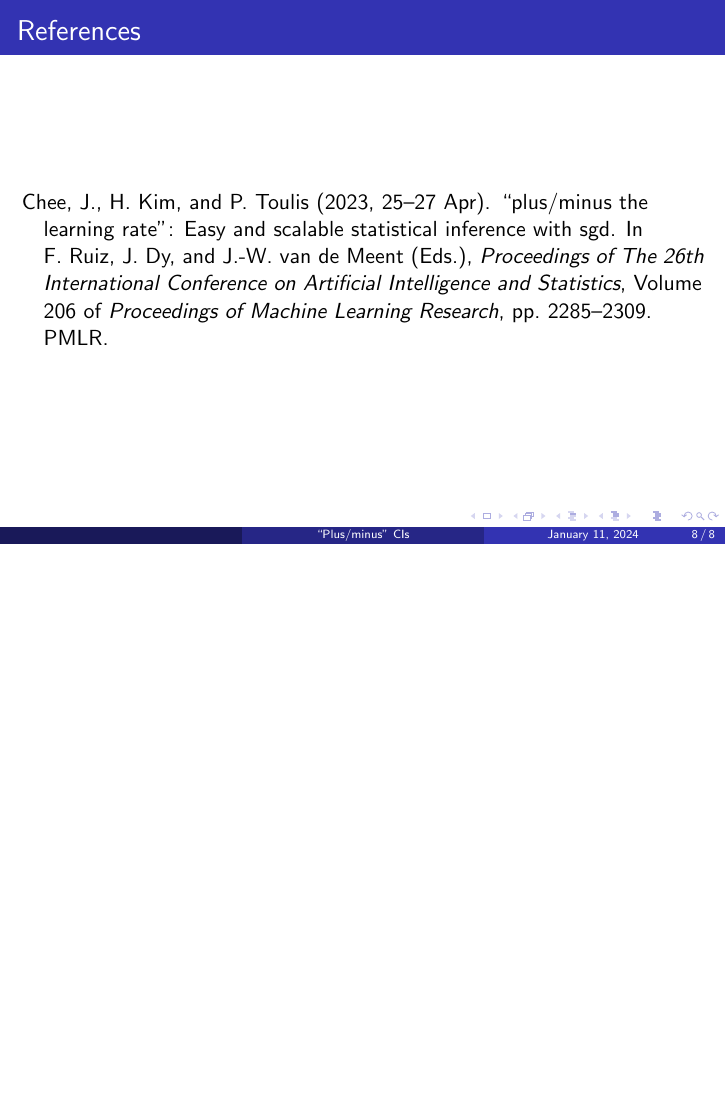
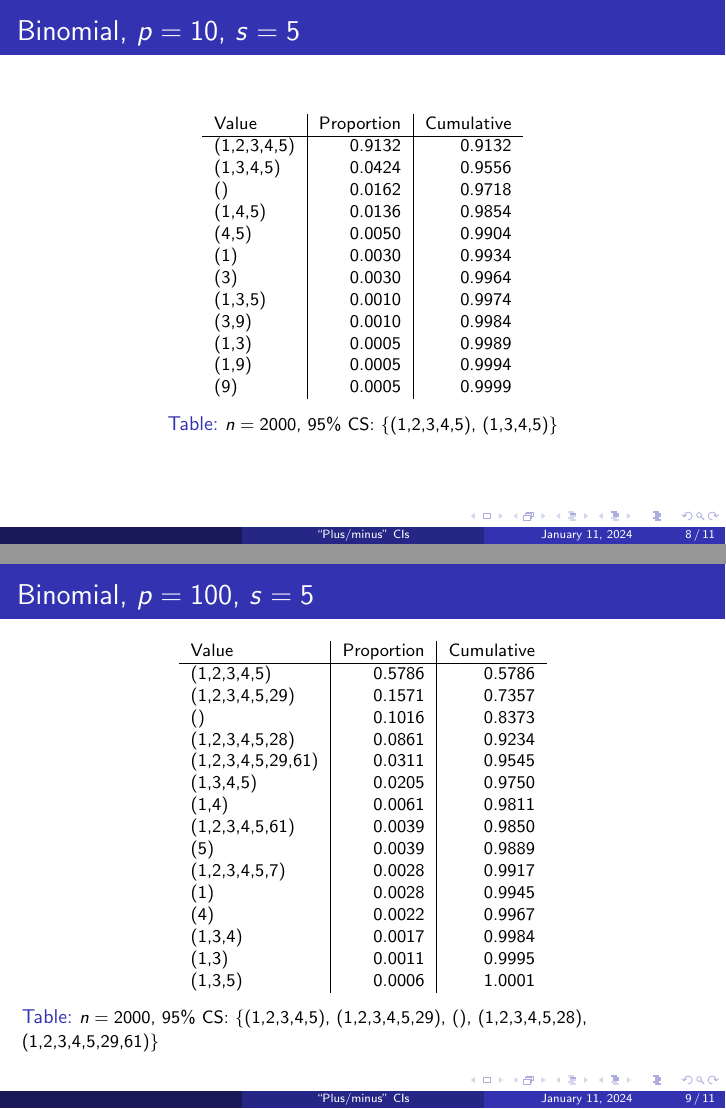
Before and after one commit to patrickmziet/SGDInference, LaTeX slides (pres/sgd.tex): page 8 of 8 before the commit and pages 8 and 9 of 11 after it, the two joined at a grey line, the shorter picture padded with empty space. Compiled offline with pdfLaTeX.

Commit message:
ran some sims

```diff
--- a/pres/sgd.tex
+++ b/pres/sgd.tex
@@ -6,7 +6,7 @@
 \usepackage{amsthm}
 \usepackage{amsmath}
 \usepackage{amsfonts}
-
+\usepackage{subcaption}
 
 
 \newcommand{\len}{\text{len}}
@@ -136,3 +136,58 @@
 \end{frame}
 
 \begin{frame}
+  \frametitle{Binomial, $p=10$, $s=5$}
+  \begin{table}[h]
+    \footnotesize
+    \centering
+    \begin{tabular}{l|r|r}
+      Value & Proportion & Cumulative \\
+      \hline
+      (1,2,3,4,5) & 0.9132 & 0.9132 \\
+      (1,3,4,5) & 0.0424 & 0.9556 \\
+      () & 0.0162 & 0.9718 \\
+      (1,4,5) & 0.0136 & 0.9854 \\
+      (4,5) & 0.0050 & 0.9904 \\
+      (1) & 0.0030 & 0.9934 \\
+      (3) & 0.0030 & 0.9964 \\
+      (1,3,5) & 0.0010 & 0.9974 \\
+      (3,9) & 0.0010 & 0.9984 \\
+      (1,3) & 0.0005 & 0.9989 \\
+      (1,9) & 0.0005 & 0.9994 \\
+      (9) & 0.0005 & 0.9999 \\
+    \end{tabular}
+    \caption{{\footnotesize $n=2000$, 95\% CS: \{(1,2,3,4,5), (1,3,4,5)\}}}
+  \end{table}
+\end{frame}
+
+\begin{frame}
+  \frametitle{Binomial, $p=100$, $s=5$}
+  \begin{table}[h]
+    \footnotesize
+    \centering
+    \begin{tabular}{l|r|r}
+      Value & Proportion & Cumulative \\
+      \hline
+      (1,2,3,4,5) & 0.5786 & 0.5786 \\
+      (1,2,3,4,5,29) & 0.1571 & 0.7357 \\
+      () & 0.1016 & 0.8373 \\
+      (1,2,3,4,5,28) & 0.0861 & 0.9234 \\
+      (1,2,3,4,5,29,61) & 0.0311 & 0.9545 \\
+      (1,3,4,5) & 0.0205 & 0.9750 \\
+      (1,4) & 0.0061 & 0.9811 \\
+      (1,2,3,4,5,61) & 0.0039 & 0.9850 \\
+      (5) & 0.0039 & 0.9889 \\
+      (1,2,3,4,5,7) & 0.0028 & 0.9917 \\
+      (1) & 0.0028 & 0.9945 \\
+      (4) & 0.0022 & 0.9967 \\
+      (1,3,4) & 0.0017 & 0.9984 \\
+      (1,3) & 0.0011 & 0.9995 \\
+      (1,3,5) & 0.0006 & 1.0001 \\
+    \end{tabular}
+    \caption{{\footnotesize $n=2000$, 95\% CS: \{(1,2,3,4,5), (1,2,3,4,5,29), (), (1,2,3,4,5,28), (1,2,3,4,5,29,61)\}}}
+  \end{table}
+\end{frame}
+
+
+\begin{frame}
+  \frametitle{Binomial, $p=40$, $s=25$}
@@ -138,0 +198 @@
+      Value & Proportion & Cumulative \\
@@ -138,0 +212 @@
+    \caption{{\tiny $n=2000$, 95\% CS: \{
```
Also changed, not shown: pres/sgd.pdf, pres/sgd.tex (23 more changed lines), 5 other files.
